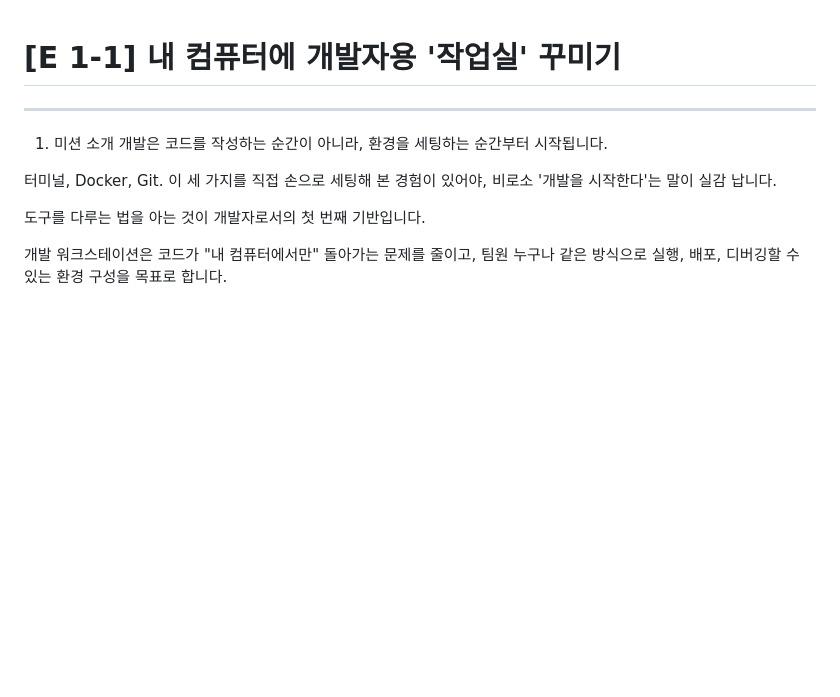
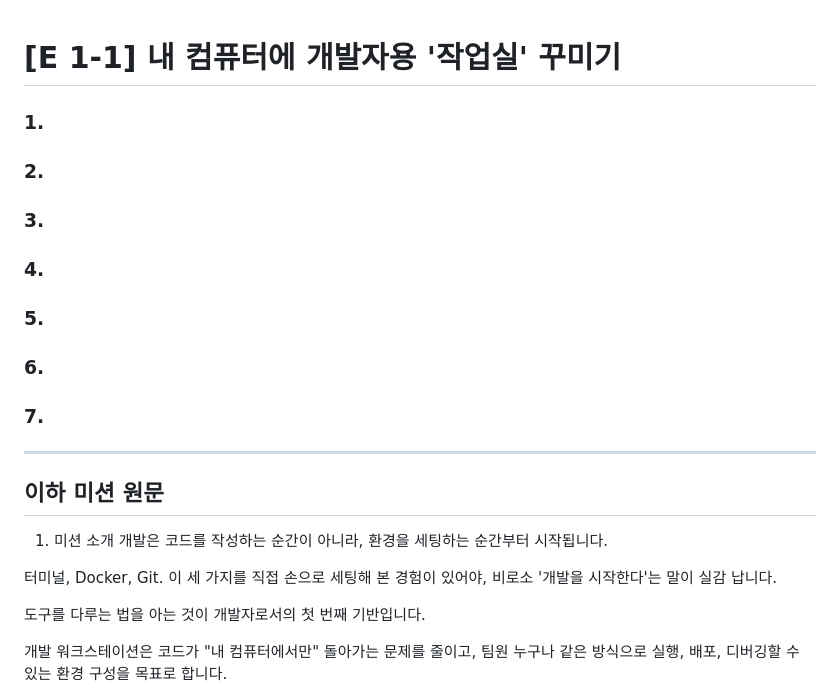
Before and after one commit to fwb056/mydir, a Markdown page: README.md, the part around the change. GitHub-like rendering; blank space fills up the shorter version.

Commit message:
Update README.md
토대 작성

```diff
--- a/README.md
+++ b/README.md
@@ -1,8 +1,15 @@
 # [E 1-1] 내 컴퓨터에 개발자용 '작업실' 꾸미기
+### 1.
+### 2.
+### 3.
+### 4.
+### 5.
+### 6.
+### 7.
 
 
-
-
+---
+이하 미션 원문
 ---
 1. 미션 소개
 개발은 코드를 작성하는 순간이 아니라, 환경을 세팅하는 순간부터 시작됩니다.
```
